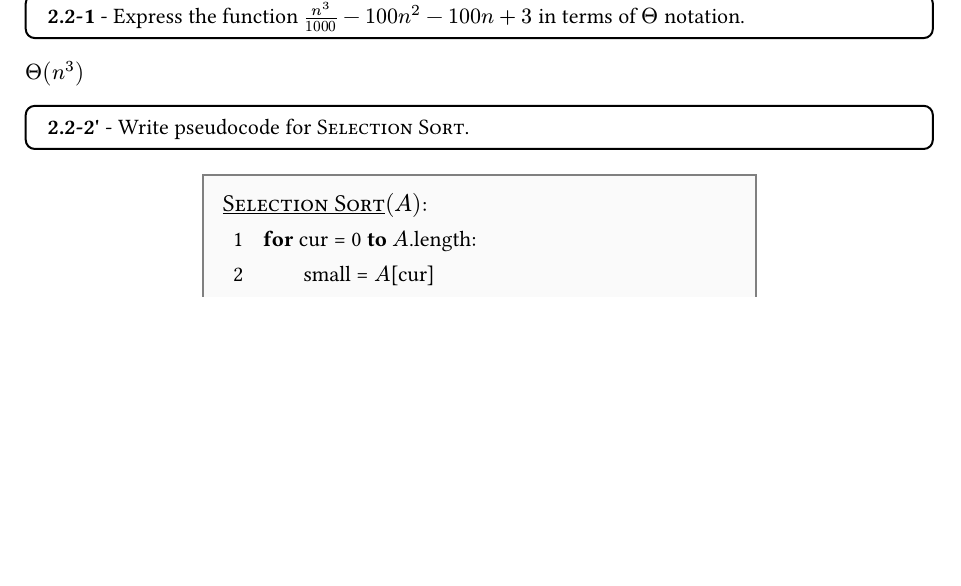
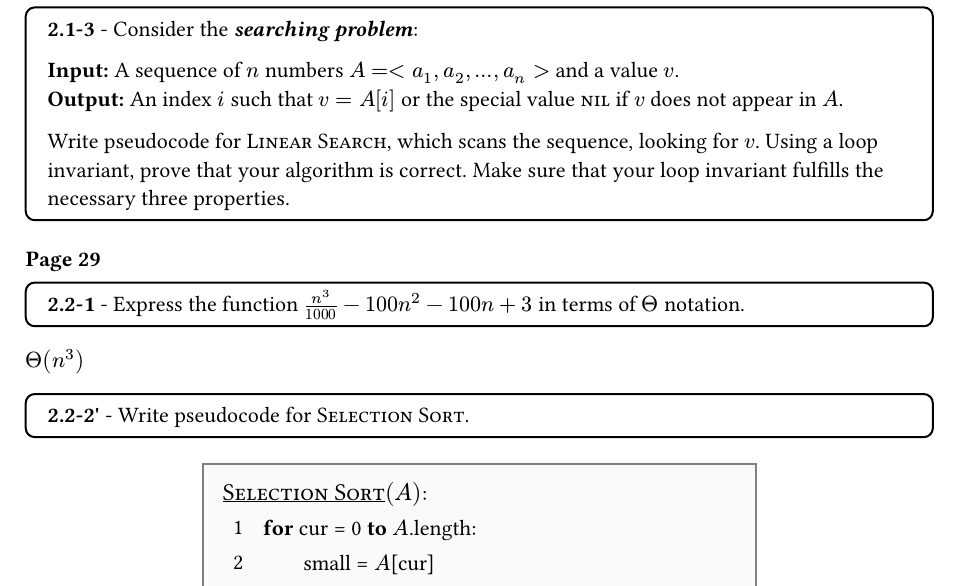
Before and after one commit to alikindsys/learning, a Typst document (algo/chapt2/answer.typ): part of page 1 of 3, cut at the place of the change, the shorter picture padded with empty space. The pictures show the PDF file algo/chapt2/answer.pdf that the author committed with the source.

Commit message:
Add question 2.1-3

```diff
--- a/algo/chapt2/answer.typ
+++ b/algo/chapt2/answer.typ
@@ -6,6 +6,16 @@
     [*#num* - #stmt]
   )
 }
+
+=== Page 22
+
+#question("2.1-3", [Consider the _*searching problem*_:
+
+*Input:* A sequence of $n$ numbers $A = <a_1,a_2,...,a_n>$ and a value $v$. \
+*Output:* An index $i$ such that $v = A[i]$ or the special value #smallcaps("nil") if $v$ does not appear in $A$.
+
+Write pseudocode for #smallcaps("Linear Search"), which scans the sequence, looking for $v$. Using a loop invariant, prove that your algorithm is correct. Make sure that your loop invariant fulfills the necessary three properties.
+])
 
 === Page 29
 
```
Also changed, not shown: algo/chapt2/answer.pdf.
